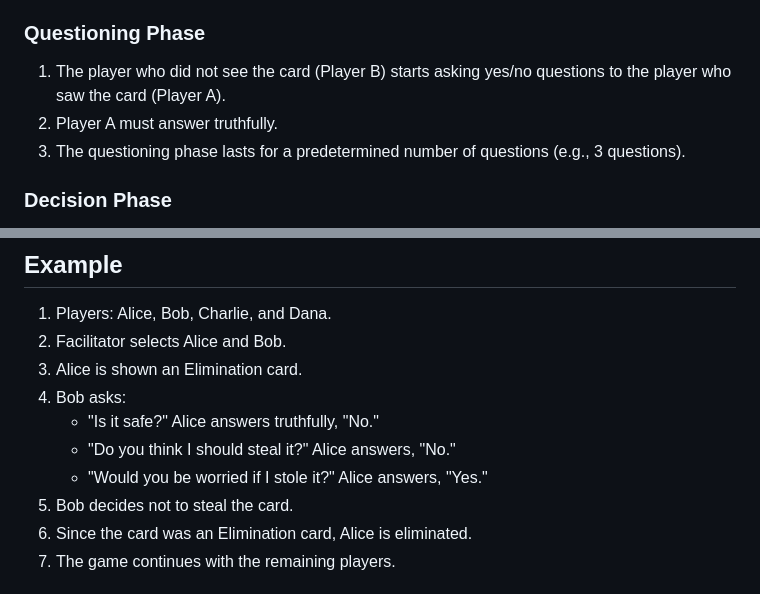
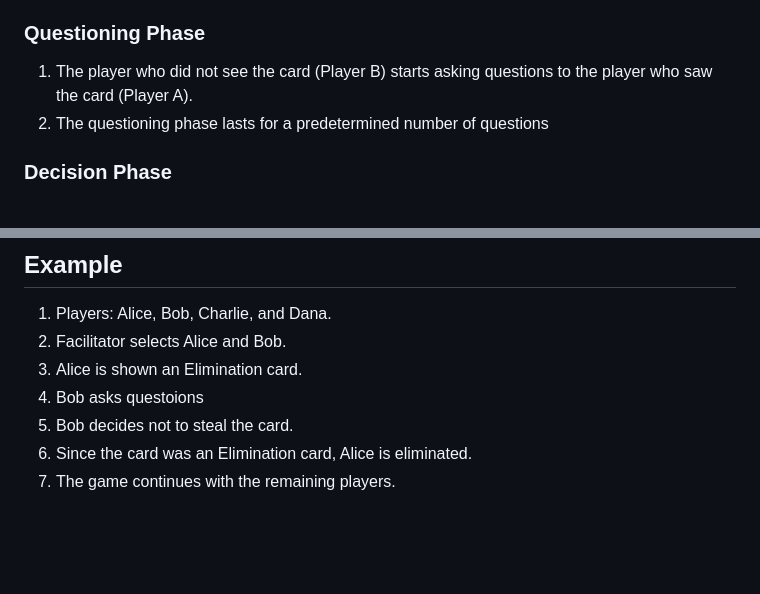
Before and after one commit to Mouriyavk/Safe-Elimination, a Markdown page: README.md, 2 parts joined by grey strips. GitHub-like rendering; blank space fills up the shorter version.

```diff
--- a/README.md
+++ b/README.md
@@ -36,9 +36,8 @@ In each round, two players are selected from the group. One player is shown a ca
 
 ### Questioning Phase
 
-1. The player who did not see the card (Player B) starts asking yes/no questions to the player who saw the card (Player A).
-2. Player A must answer truthfully.
-3. The questioning phase lasts for a predetermined number of questions (e.g., 3 questions).
+1. The player who did not see the card (Player B) starts asking questions to the player who saw the card (Player A).
+2. The questioning phase lasts for a predetermined number of questions
 
 ### Decision Phase
 
@@ -59,10 +58,7 @@ The game continues with rounds of questioning and decision-making until only one
 1. Players: Alice, Bob, Charlie, and Dana.
 2. Facilitator selects Alice and Bob.
 3. Alice is shown an Elimination card.
-4. Bob asks:
-   - "Is it safe?" Alice answers truthfully, "No."
-   - "Do you think I should steal it?" Alice answers, "No."
-   - "Would you be worried if I stole it?" Alice answers, "Yes."
+4. Bob asks questoions
 5. Bob decides not to steal the card.
 6. Since the card was an Elimination card, Alice is eliminated.
 7. The game continues with the remaining players.
```
